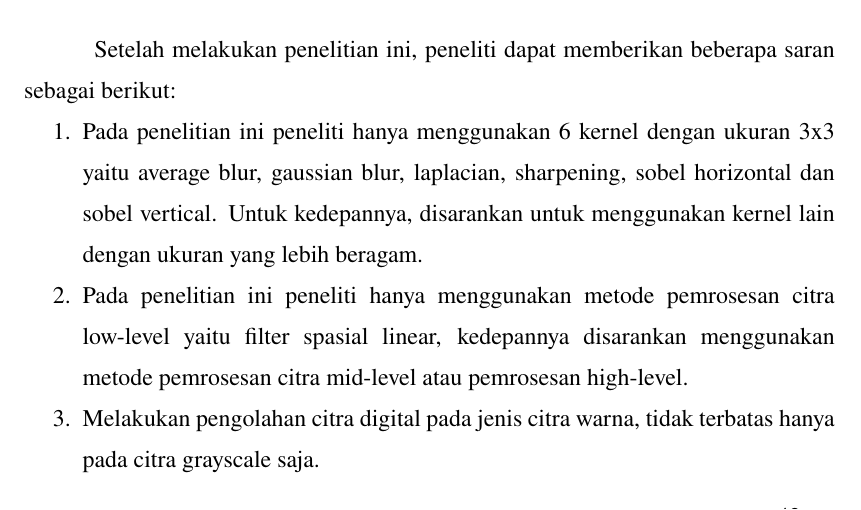
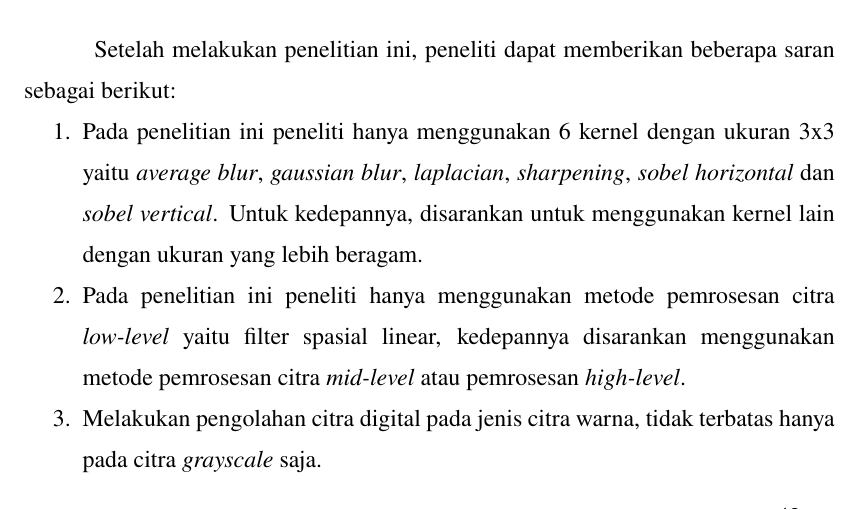
Before and after one commit to dirsulaiman/skripsi, a LaTeX thesis (seminar-hasil.tex, which reads include/bab5.tex): part of page 48 of 82, cut so that both start at the same text. Compiled offline with pdfLaTeX.

Commit message:
kesimpulan dan saran

```diff
--- a/include/bab5.tex
+++ b/include/bab5.tex
@@ -12,7 +12,7 @@ Berdasarkan hasil penerapan filter spasial linear pada FPGA Development Board de
 \section{Saran}
 Setelah melakukan penelitian ini, peneliti dapat memberikan beberapa saran sebagai berikut:
 \begin{enumerate}[topsep=0pt,itemsep=0pt,partopsep=0pt, parsep=0pt]
-    \item Pada penelitian ini peneliti hanya menggunakan 6 kernel dengan ukuran 3x3 yaitu average blur, gaussian blur, laplacian, sharpening, sobel horizontal dan sobel vertical. Untuk kedepannya, disarankan untuk menggunakan kernel lain dengan ukuran yang lebih beragam.
-    \item Pada penelitian ini peneliti hanya menggunakan metode pemrosesan citra low-level yaitu filter spasial linear, kedepannya disarankan menggunakan metode pemrosesan citra mid-level atau pemrosesan high-level.
-    \item Melakukan pengolahan citra digital pada jenis citra warna, tidak terbatas hanya pada citra grayscale saja.
+    \item Pada penelitian ini peneliti hanya menggunakan 6 kernel dengan ukuran 3x3 yaitu \textit{average blur}, \textit{gaussian blur}, \textit{laplacian}, \textit{sharpening}, \textit{sobel horizontal} dan \textit{sobel vertical}. Untuk kedepannya, disarankan untuk menggunakan kernel lain dengan ukuran yang lebih beragam.
+    \item Pada penelitian ini peneliti hanya menggunakan metode pemrosesan citra \textit{low-level} yaitu filter spasial linear, kedepannya disarankan menggunakan metode pemrosesan citra \textit{mid-level} atau pemrosesan \textit{high-level}.
+    \item Melakukan pengolahan citra digital pada jenis citra warna, tidak terbatas hanya pada citra \textit{grayscale} saja.
 \end{enumerate}
```
